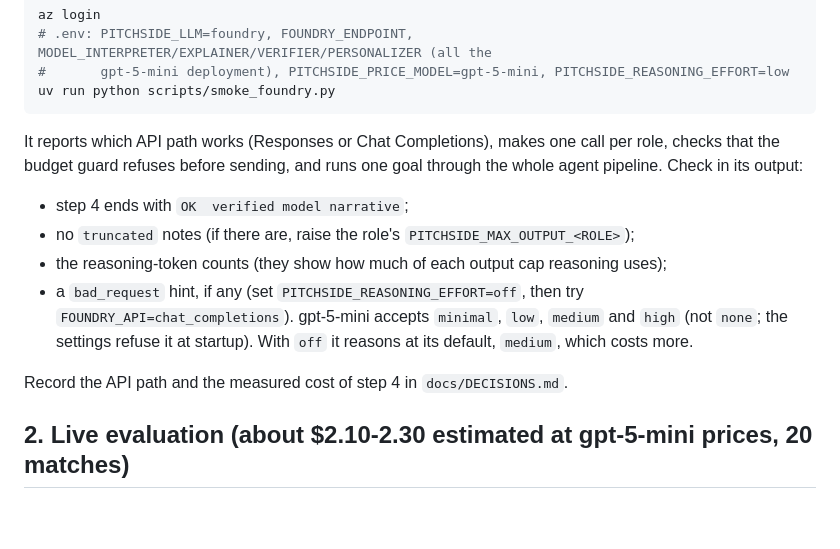
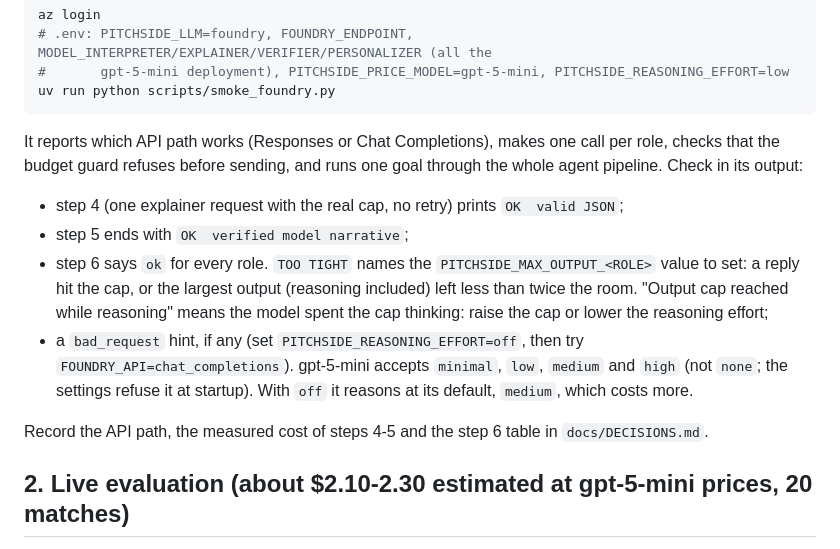
Before and after one commit to rahmanshah/pitchside-developer-hackathon, a Markdown page: docs/LIVE_EVAL.md, the part around the change. GitHub-like rendering; blank space fills up the shorter version.

Commit message:
Describe the new smoke test steps in LIVE_EVAL and CLAUDE.md
Step 4 is the explainer request with the real cap, step 5 the pipeline goal, step 6 the per-role cap check and what TOO TIGHT and output cap reached while reasoning mean.

```diff
--- a/docs/LIVE_EVAL.md
+++ b/docs/LIVE_EVAL.md
@@ -18,14 +18,16 @@ uv run python scripts/smoke_foundry.py
 It reports which API path works (Responses or Chat Completions), makes one call per role, checks that the budget
 guard refuses before sending, and runs one goal through the whole agent pipeline. Check in its output:
 
-- step 4 ends with `OK  verified model narrative`;
-- no `truncated` notes (if there are, raise the role's `PITCHSIDE_MAX_OUTPUT_<ROLE>`);
-- the reasoning-token counts (they show how much of each output cap reasoning uses);
+- step 4 (one explainer request with the real cap, no retry) prints `OK  valid JSON`;
+- step 5 ends with `OK  verified model narrative`;
+- step 6 says `ok` for every role. `TOO TIGHT` names the `PITCHSIDE_MAX_OUTPUT_<ROLE>` value to set: a reply hit the
+  cap, or the largest output (reasoning included) left less than twice the room. "Output cap reached while
+  reasoning" means the model spent the cap thinking: raise the cap or lower the reasoning effort;
 - a `bad_request` hint, if any (set `PITCHSIDE_REASONING_EFFORT=off`, then try `FOUNDRY_API=chat_completions`).
   gpt-5-mini accepts `minimal`, `low`, `medium` and `high` (not `none`; the settings refuse it at startup). With
   `off` it reasons at its default, `medium`, which costs more.
 
-Record the API path and the measured cost of step 4 in `docs/DECISIONS.md`.
+Record the API path, the measured cost of steps 4-5 and the step 6 table in `docs/DECISIONS.md`.
 
 ## 2. Live evaluation (about $2.10-2.30 estimated at gpt-5-mini prices, 20 matches)
 
```
Also changed, not shown: CLAUDE.md (+4 -2 lines).
